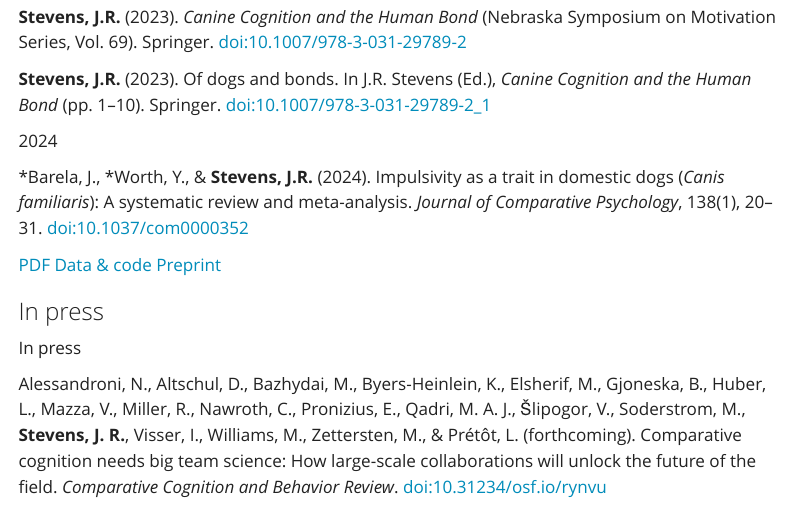
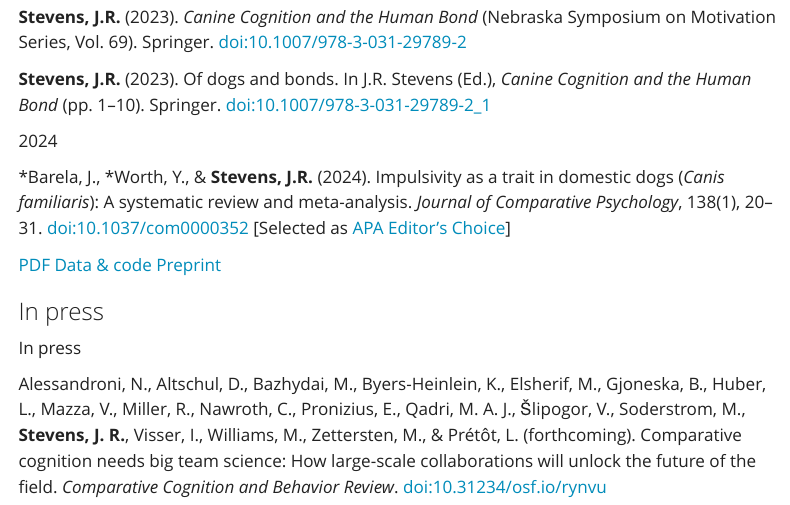
Before and after one commit to JeffreyRStevens/jeffreyrstevens.github.io, a Quarto document (publications.qmd): the page in a window 1100 px wide, from 9150 px down. Rendered offline with R 4.5, knitr and Pandoc in place of Quarto, with nearby package versions; menus at the side of the page are left out.

Commit message:
Barela et al. selected as APA Editor's Choice

```diff
--- a/publications.qmd
+++ b/publications.qmd
@@ -457,7 +457,7 @@ ManyDogs Project, Espinosa, J., **Stevens, J.R.**, Alberghina, D., Alway, H.E.E.
 <!-- ### 2024 -->
 <!-- ::: -->
 
-\*Barela, J., \*Worth, Y., & **Stevens, J.R.** (2024). Impulsivity as a trait in domestic dogs (_Canis familiaris_): A systematic review and meta-analysis. _Journal of Comparative Psychology_, 138(1), 20–31. [doi:10.1037/com0000352](https://doi.org/10.1037/com0000352)
+\*Barela, J., \*Worth, Y., & **Stevens, J.R.** (2024). Impulsivity as a trait in domestic dogs (_Canis familiaris_): A systematic review and meta-analysis. _Journal of Comparative Psychology_, 138(1), 20–31. [doi:10.1037/com0000352](https://doi.org/10.1037/com0000352) [Selected as [APA Editor's Choice](https://www.apa.org/news/editors-choice)]
 
 ::: {.content-visible when-format="html"}
 <a href="pubs/barela_etal_2024.pdf" title="PDF" class="cv-pub-links">PDF</a>
```
Also changed, not shown: docs/search.json, 3 other files.
